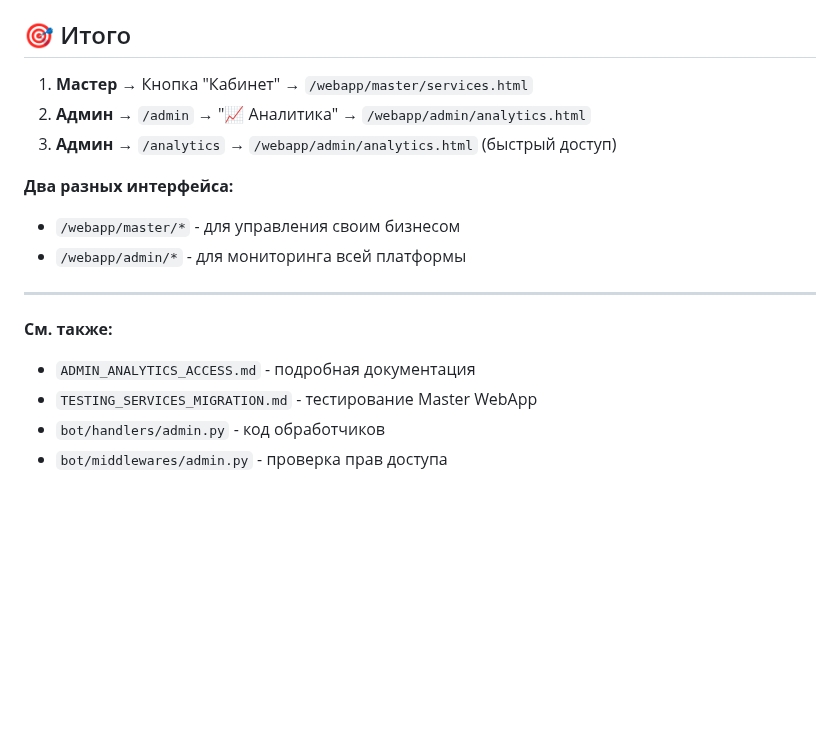
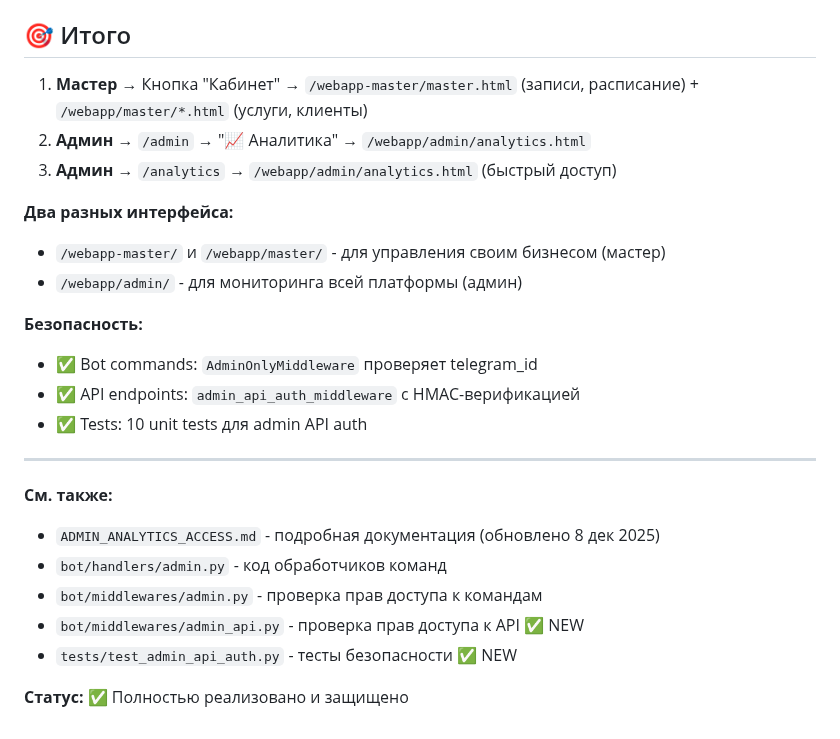
Before and after one commit to rosavskiy/BeautyAssist, a Markdown page: ADMIN_ACCESS_DIAGRAM.md, the part around one of its changes. Rendered like a GitHub page; blank space fills up the shorter version.

```diff
--- a/ADMIN_ACCESS_DIAGRAM.md
+++ b/ADMIN_ACCESS_DIAGRAM.md
@@ -186,18 +220,26 @@ ADMIN_TELEGRAM_IDS=123456789,987654321
 
 ## 🎯 Итого
 
-1. **Мастер** → Кнопка "Кабинет" → `/webapp/master/services.html`
+1. **Мастер** → Кнопка "Кабинет" → `/webapp-master/master.html` (записи, расписание) + `/webapp/master/*.html` (услуги, клиенты)
 2. **Админ** → `/admin` → "📈 Аналитика" → `/webapp/admin/analytics.html`
 3. **Админ** → `/analytics` → `/webapp/admin/analytics.html` (быстрый доступ)
 
 **Два разных интерфейса:**
-- `/webapp/master/*` - для управления своим бизнесом
-- `/webapp/admin/*` - для мониторинга всей платформы
+- `/webapp-master/` и `/webapp/master/` - для управления своим бизнесом (мастер)
+- `/webapp/admin/` - для мониторинга всей платформы (админ)
+
+**Безопасность:**
+- ✅ Bot commands: `AdminOnlyMiddleware` проверяет telegram_id
+- ✅ API endpoints: `admin_api_auth_middleware` с HMAC-верификацией
+- ✅ Tests: 10 unit tests для admin API auth
 
 ---
 
 **См. также:**
-- `ADMIN_ANALYTICS_ACCESS.md` - подробная документация
-- `TESTING_SERVICES_MIGRATION.md` - тестирование Master WebApp
-- `bot/handlers/admin.py` - код обработчиков
-- `bot/middlewares/admin.py` - проверка прав доступа
+- `ADMIN_ANALYTICS_ACCESS.md` - подробная документация (обновлено 8 дек 2025)
+- `bot/handlers/admin.py` - код обработчиков команд
+- `bot/middlewares/admin.py` - проверка прав доступа к командам
+- `bot/middlewares/admin_api.py` - проверка прав доступа к API ✅ NEW
+- `tests/test_admin_api_auth.py` - тесты безопасности ✅ NEW
+
+**Статус:** ✅ Полностью реализовано и защищено
```
Also changed, not shown: other parts of ADMIN_ACCESS_DIAGRAM.md (+45 -11 lines), ADMIN_ANALYTICS_ACCESS.md (+38 -31 lines).
